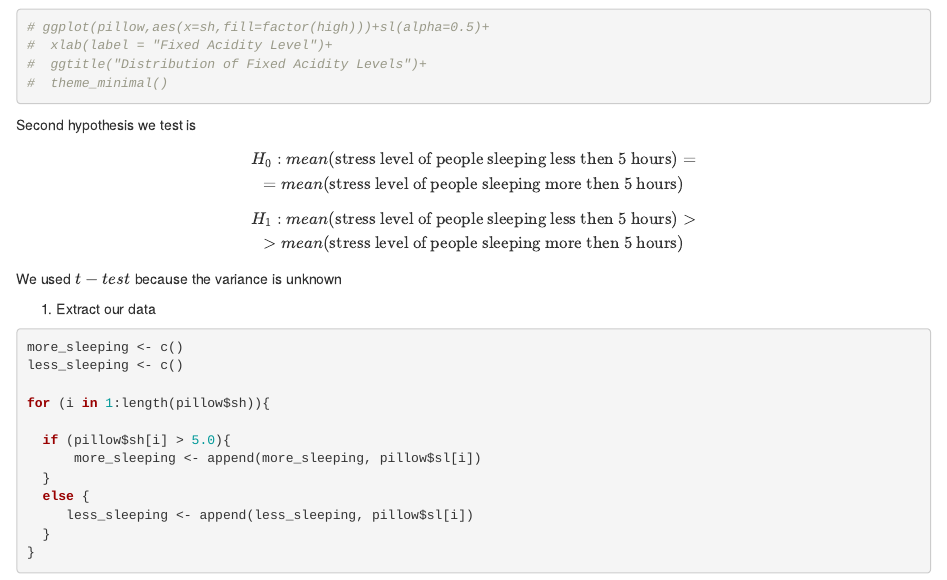
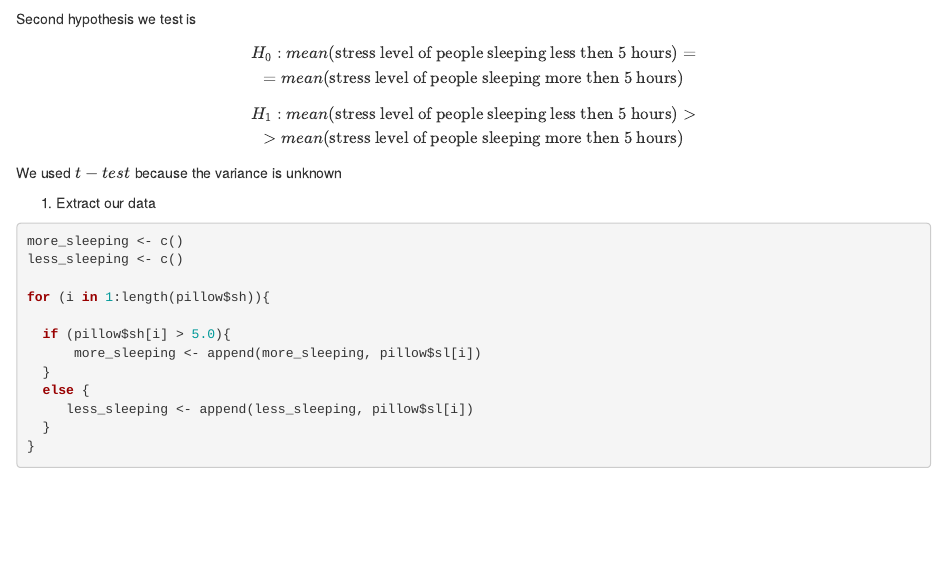
Before and after one commit to brnvska/ps-research-pillow, an R Markdown document (Updated with 2nd task.rmd): the page in a window 1100 px wide, from 1530 px down. Rendered offline with R 4.5, knitr and Pandoc, with nearby package versions; some code elsewhere in the file could not run offline.

Commit message:
Update Updated with 2nd task.rmd

````diff
--- a/Updated with 2nd task.rmd
+++ b/Updated with 2nd task.rmd
@@ -80,9 +79,3 @@ pillow$more <- pillow$sh > 5.0
-# ggplot(pillow,aes(x=sh,fill=factor(high)))+sl(alpha=0.5)+
-#  xlab(label = "Fixed Acidity Level")+
-#  ggtitle("Distribution of Fixed Acidity Levels")+
-#  theme_minimal()
-```
-
 Second hypothesis we test is\
 $$
 H_0: mean(\textrm{stress level of people sleeping less then 5 hours})  = \\=mean(\textrm{stress level of people sleeping more then 5 hours})
````
Also changed, not shown: Updated with 2nd task.rmd (1 more changed lines).
